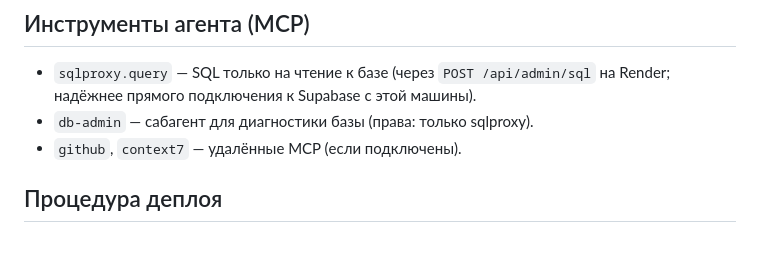
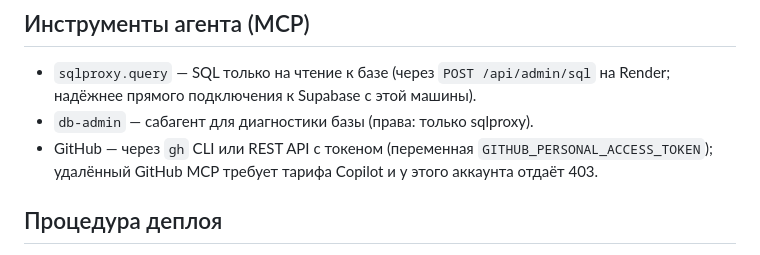
Before and after one commit to akinnika-byte/telegram-miniapp, a Markdown page: AGENTS.md, the part around the change. Rendered like a GitHub page.

Commit message:
Document GitHub access via gh CLI/REST instead of MCP

```diff
--- a/AGENTS.md
+++ b/AGENTS.md
@@ -56,7 +56,7 @@ tank_end_calc  = tank_start + fuel_in - P
 ## Инструменты агента (MCP)
 - `sqlproxy.query` — SQL только на чтение к базе (через `POST /api/admin/sql` на Render; надёжнее прямого подключения к Supabase с этой машины).
 - `db-admin` — сабагент для диагностики базы (права: только sqlproxy).
-- `github`, `context7` — удалённые MCP (если подключены).
+- GitHub — через `gh` CLI или REST API с токеном (переменная `GITHUB_PERSONAL_ACCESS_TOKEN`); удалённый GitHub MCP требует тарифа Copilot и у этого аккаунта отдаёт 403.
 
 ## Процедура деплоя
 1. `git push origin main` → Render передеплоивает сам (~1–2 мин).
```
